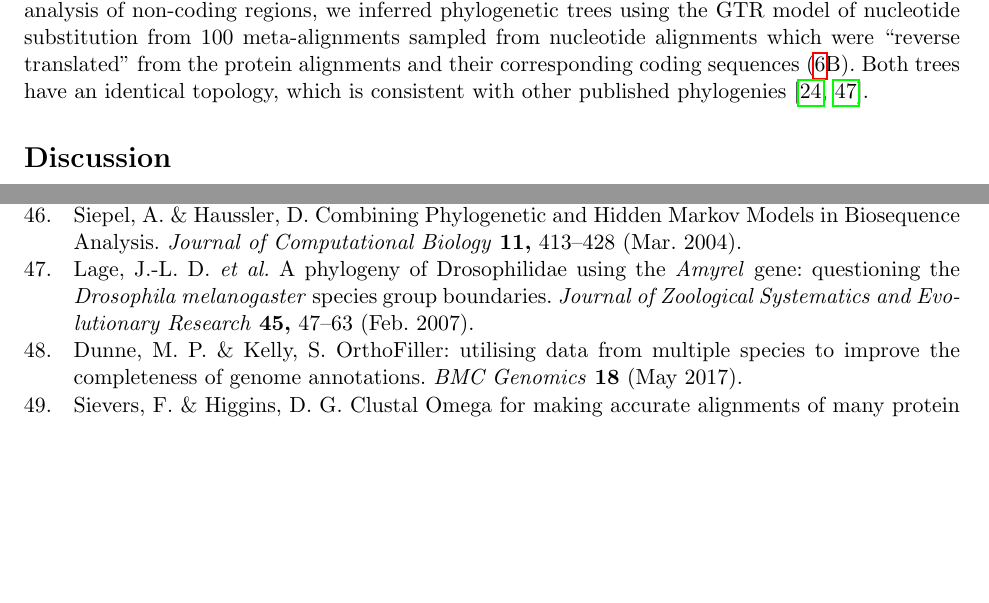
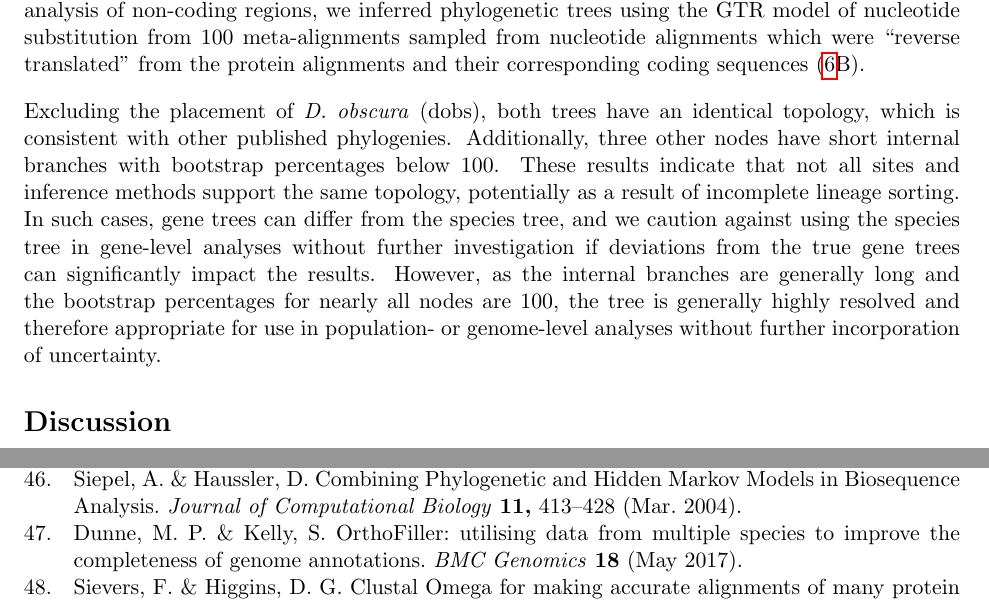
Before and after one commit to marcsingleton/orthology_inference2023_manuscript, a LaTeX document (main.tex, which reads manuscript.tex): two parts of pages 14 and 21 of 39, joined at a grey line, cut so that both start at the same text, the shorter picture padded with empty space. Compiled offline with pdfLaTeX.

Commit message:
Added discussion about differences between gene and species trees

```diff
--- a/manuscript.tex
+++ b/manuscript.tex
@@ -121,7 +121,9 @@ After the model was trained on manually labeled examples, it was used to assign
 Though the phylo-HMM removed phylogenetically incongruent insertions, some sequences still contained extensive segments of uninterrupted gaps. These segments are easily identified in regions which are otherwise highly conserved, so they are also likely the result of incorrect or incomplete annotations. However, they can also span more diverged regions, which complicates a simple rule- or threshold-based approach for identifying them. Thus, another phylo-HMM was trained to label each position in a sequence as generated by either a ``missing'' or ``not missing'' state. In this case, though, the aligned sequences were processed individually and not as aligned columns. As the previous phylo-HMM already ensured each column has sufficient support, these labels can instead be used to exclude sequences from downstream analyses depending on the amount of tolerated overlap with the regions of interest. Overall, 15\% of alignments have at least one sequence with a segment of ``missing'' data (Fig.~\ref{sfig:missing_trim}).
 
 \subsection{Inference of species trees}
-Many phylogenetic methods require a species tree to inform the evolutionary relationships between sequences. In fact, the phylo-HMMs discussed previously used a species tree as an input, though we omitted this detail for clarity of exposition. Therefore, to support the curation step and other downstream analyses, we sought to infer phylogenetic trees from the aligned sequences. However, since the roots of phylogenetic trees are not identifiable with commonly used time-reversible substitution models, we repeated the orthology inference pipeline with the outgroup species \textit{Scaptodrosophila lebanonensis}. Afterwards, we inferred phylogenetic trees using the LG model of amino acid substitution from 100 meta-alignments sampled from alignments of single copy orthologous groups. We then combined them into a single consensus tree (Fig.~\ref{fig:trees}A). To provide a similar tree for the analysis of non-coding regions, we inferred phylogenetic trees using the GTR model of nucleotide substitution from 100 meta-alignments sampled from nucleotide alignments which were ``reverse translated'' from the protein alignments and their corresponding coding sequences (\ref{fig:trees}B). Both trees have an identical topology, which is consistent with other published phylogenies~\cite{D12GC2007, DaLage2007}.
+Many phylogenetic methods require a species tree to inform the evolutionary relationships between sequences. In fact, the phylo-HMMs discussed previously used a species tree as an input, though we omitted this detail for clarity of exposition. Therefore, to support the curation step and other downstream analyses, we sought to infer phylogenetic trees from the aligned sequences. However, since the roots of phylogenetic trees are not identifiable with commonly used time-reversible substitution models, we repeated the orthology inference pipeline with the outgroup species \textit{Scaptodrosophila lebanonensis}. Afterwards, we inferred phylogenetic trees using the LG model of amino acid substitution from 100 meta-alignments sampled from alignments of single copy orthologous groups. We then combined them into a single consensus tree (Fig.~\ref{fig:trees}A). To provide a similar tree for the analysis of non-coding regions, we inferred phylogenetic trees using the GTR model of nucleotide substitution from 100 meta-alignments sampled from nucleotide alignments which were ``reverse translated'' from the protein alignments and their corresponding coding sequences (\ref{fig:trees}B).
+
+Excluding the placement of \textit{D. obscura} (dobs), both trees have an identical topology, which is consistent with other published phylogenies. Additionally, three other nodes have short internal branches with bootstrap percentages below 100. These results indicate that not all sites and inference methods support the same topology, potentially as a result of incomplete lineage sorting. In such cases, gene trees can differ from the species tree, and we caution against using the species tree in gene-level analyses without further investigation if deviations from the true gene trees can significantly impact the results. However, as the internal branches are generally long and the bootstrap percentages for nearly all nodes are 100, the tree is generally highly resolved and therefore appropriate for use in population- or genome-level analyses without further incorporation of uncertainty.
 
 \section{Discussion}
 \subsection{Developments in genome assembly and annotation challenge existing methods of orthology inference}
```
